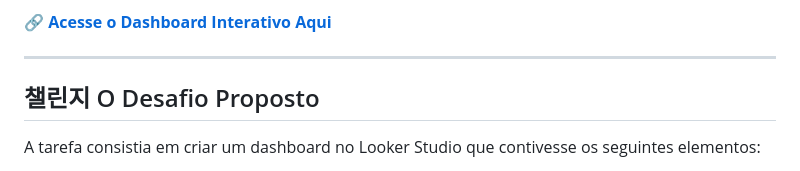
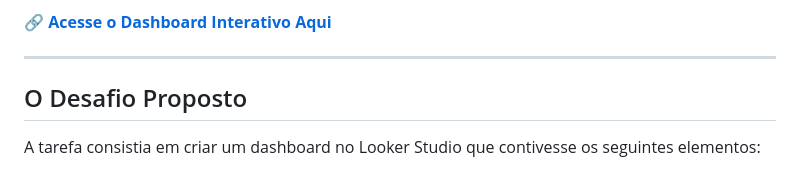
Before and after one commit to ThiagoResende88/dashboard-vendas-sales-ops, a Markdown page: README.md, the part around the change. Rendered like a GitHub page.

Commit message:
Change section title to 'O Desafio Proposto'
Updated section title from Korean to Portuguese.

```diff
--- a/README.md
+++ b/README.md
@@ -19,7 +19,7 @@ https://github.com/user-attachments/assets/a057de7d-d9da-4d35-9d30-549d236492a8
 
 ---
 
-## 챌린지 O Desafio Proposto
+## O Desafio Proposto
 
 A tarefa consistia em criar um dashboard no Looker Studio que contivesse os seguintes elementos:
 - **Resumo Geral:** Total de vendas, ticket médio e percentual de meta atingida.
```
